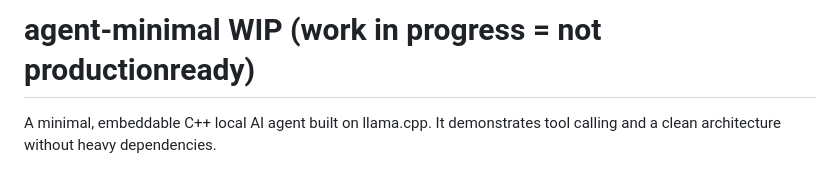
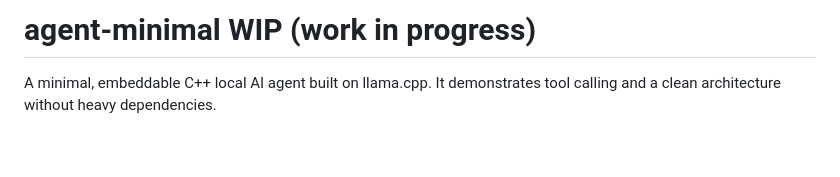
Before and after one commit to klaus-kramer/agent-minimal, a Markdown page: README.md, the part around the change. GitHub-like rendering; blank space fills up the shorter version.

```diff
--- a/README.md
+++ b/README.md
@@ -1,4 +1,4 @@
-# agent-minimal WIP (work in progress = not productionready)
+# agent-minimal WIP (work in progress)
 A minimal, embeddable C++ local AI agent built on llama.cpp. It demonstrates tool calling and a clean architecture without heavy dependencies.
 
 
```
